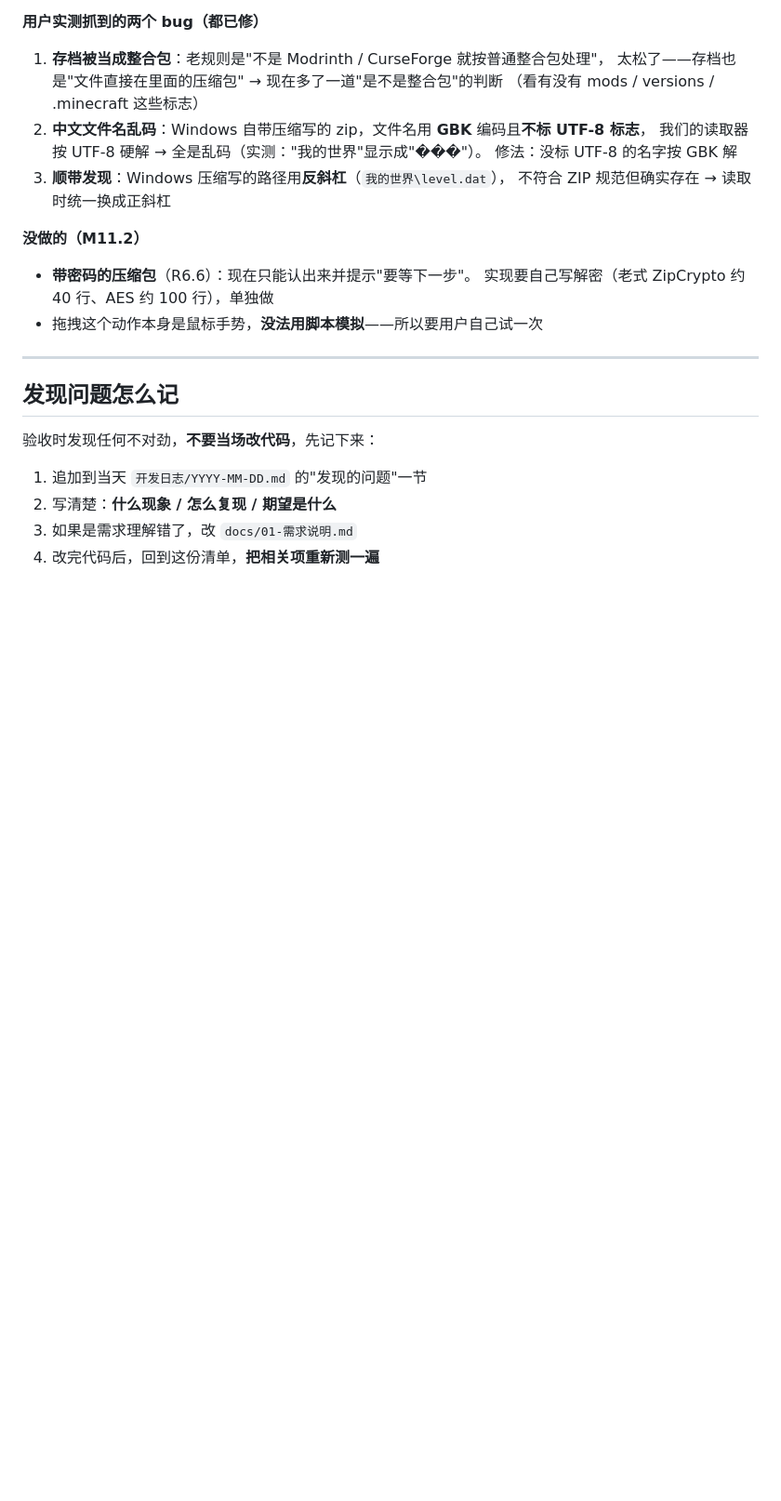
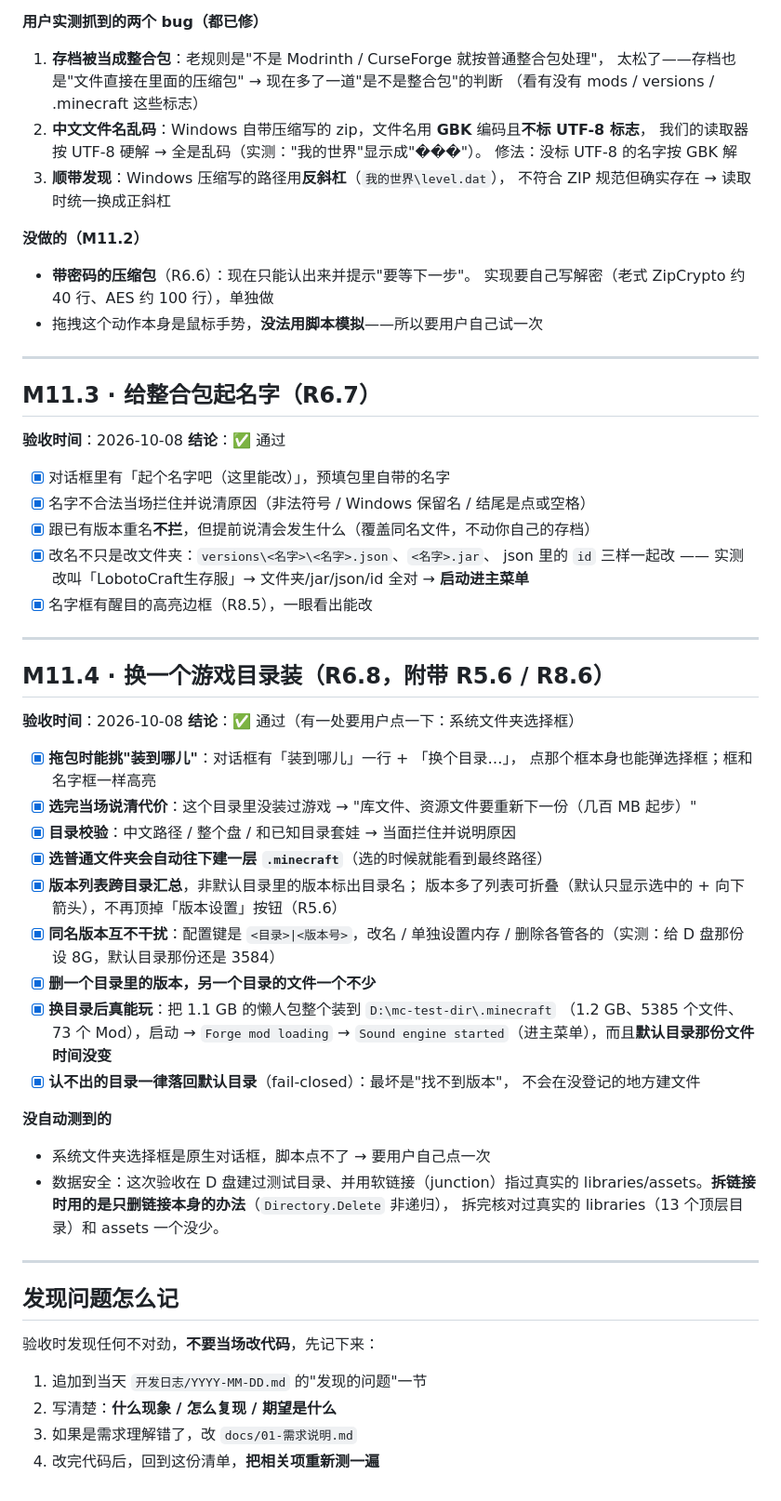
Before and after one commit to 3332098396/maoqiu-launcher, a Markdown page: docs/05-验收标准.md, the part around the change. Shown at 93% size. Drawn GitHub-style; blank space fills up the shorter version.

Commit message:
M11.4 验收记录：docs/05 补 M11.3 / M11.4 两节清单，日志补完
Co-Authored-By: Claude Code <noreply@anthropic.com>

```diff
--- a/docs/05-验收标准.md
+++ b/docs/05-验收标准.md
@@ -549,6 +549,51 @@
 
 ---
 
+## M11.3 · 给整合包起名字（R6.7）
+
+**验收时间**：2026-10-08
+**结论**：✅ 通过
+
+- [x] 对话框里有「起个名字吧（这里能改）」，预填包里自带的名字
+- [x] 名字不合法当场拦住并说清原因（非法符号 / Windows 保留名 / 结尾是点或空格）
+- [x] 跟已有版本重名**不拦**，但提前说清会发生什么（覆盖同名文件，不动你自己的存档）
+- [x] 改名不只是改文件夹：`versions\<名字>\<名字>.json`、`<名字>.jar`、
+      json 里的 `id` 三样一起改
+      —— 实测改叫「LobotoCraft生存服」→ 文件夹/jar/json/id 全对 → **启动进主菜单**
+- [x] 名字框有醒目的高亮边框（R8.5），一眼看出能改
+
+---
+
+## M11.4 · 换一个游戏目录装（R6.8，附带 R5.6 / R8.6）
+
+**验收时间**：2026-10-08
+**结论**：✅ 通过（有一处要用户点一下：系统文件夹选择框）
+
+- [x] **拖包时能挑"装到哪儿"**：对话框有「装到哪儿」一行 + 「换个目录…」，
+      点那个框本身也能弹选择框；框和名字框一样高亮
+- [x] **选完当场说清代价**：这个目录里没装过游戏 → "库文件、资源文件要重新下一份（几百 MB 起步）"
+- [x] **目录校验**：中文路径 / 整个盘 / 和已知目录套娃 → 当面拦住并说明原因
+- [x] **选普通文件夹会自动往下建一层 `.minecraft`**（选的时候就能看到最终路径）
+- [x] **版本列表跨目录汇总**，非默认目录里的版本标出目录名；
+      版本多了列表可折叠（默认只显示选中的 + 向下箭头），不再顶掉「版本设置」按钮（R5.6）
+- [x] **同名版本互不干扰**：配置键是 `<目录>|<版本号>`，改名 / 单独设置内存 /
+      删除各管各的（实测：给 D 盘那份设 8G，默认目录那份还是 3584）
+- [x] **删一个目录里的版本，另一个目录的文件一个不少**
+- [x] **换目录后真能玩**：把 1.1 GB 的懒人包整个装到 `D:\mc-test-dir\.minecraft`
+      （1.2 GB、5385 个文件、73 个 Mod），启动 → `Forge mod loading` →
+      `Sound engine started`（进主菜单），而且**默认目录那份文件时间没变**
+- [x] **认不出的目录一律落回默认目录**（fail-closed）：最坏是"找不到版本"，
+      不会在没登记的地方建文件
+
+**没自动测到的**
+
+- 系统文件夹选择框是原生对话框，脚本点不了 → 要用户自己点一次
+- 数据安全：这次验收在 D 盘建过测试目录、并用软链接（junction）指过真实的
+  libraries/assets。**拆链接时用的是只删链接本身的办法**（`Directory.Delete` 非递归），
+  拆完核对过真实的 libraries（13 个顶层目录）和 assets 一个没少。
+
+---
+
 ## 发现问题怎么记
 
 验收时发现任何不对劲，**不要当场改代码**，先记下来：
```
